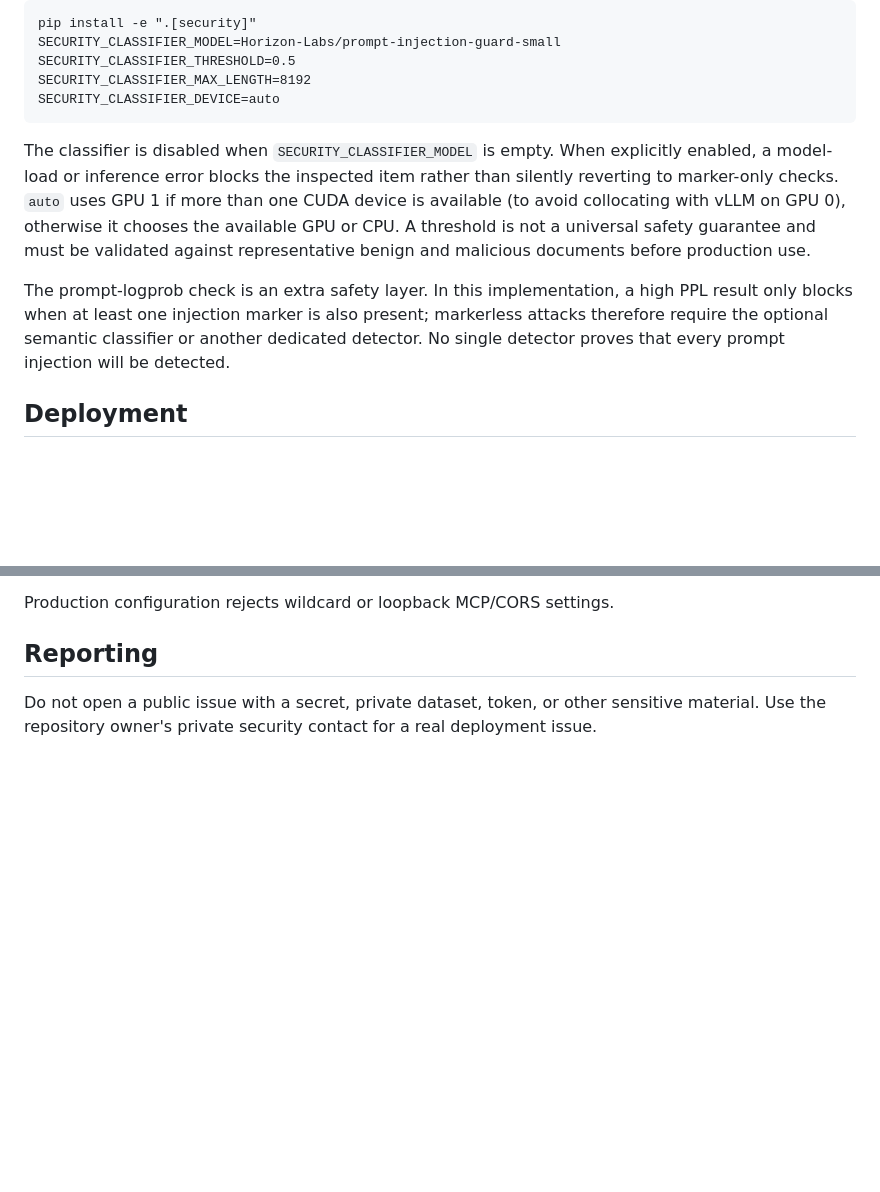
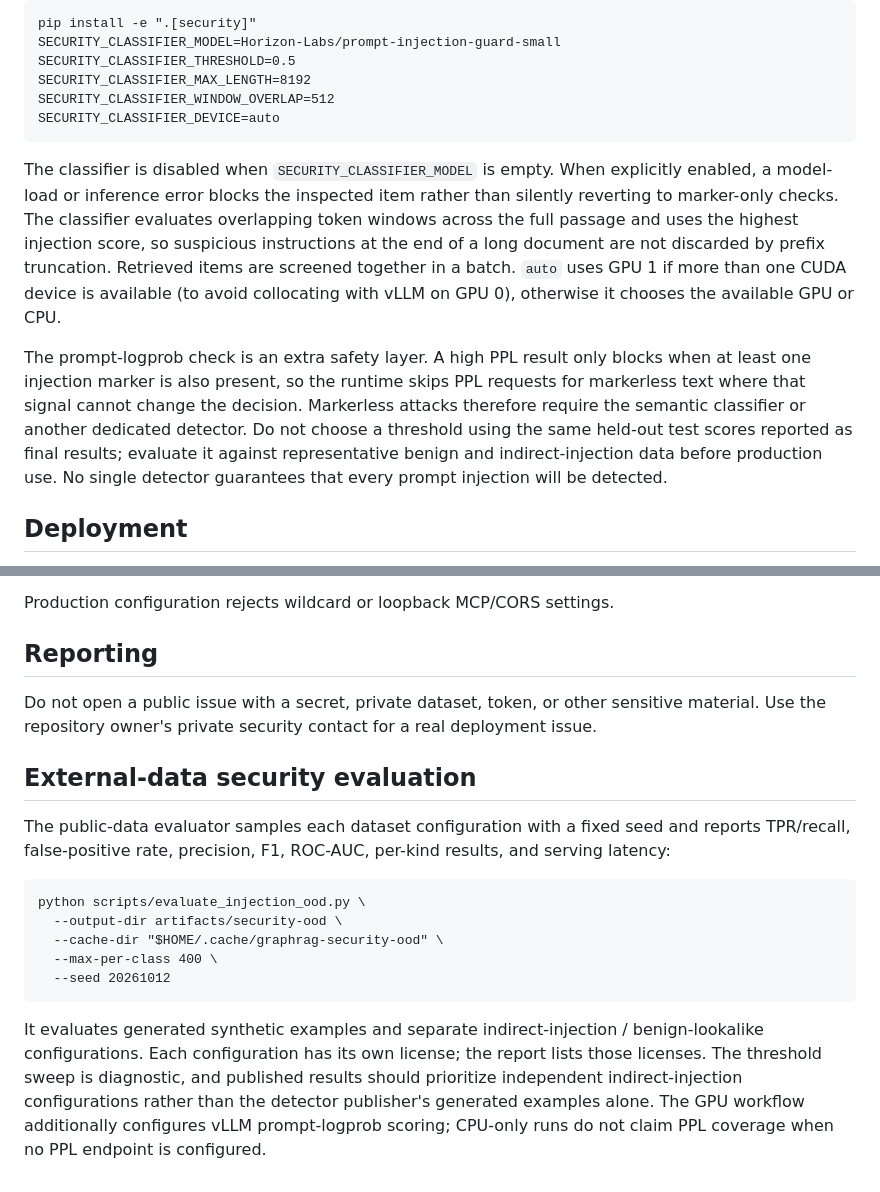
Before and after one commit to SpryzenHell/enterprise_graphrag, a Markdown page: SECURITY.md, 2 parts joined by grey strips. Drawn GitHub-style; blank space fills up the shorter version.

Commit message:
Document full-passage semantic and external security evaluation behavior

```diff
--- a/SECURITY.md
+++ b/SECURITY.md
@@ -60,11 +60,12 @@ To enable the optional semantic classifier, install the security extra and confi
     SECURITY_CLASSIFIER_MODEL=Horizon-Labs/prompt-injection-guard-small
     SECURITY_CLASSIFIER_THRESHOLD=0.5
     SECURITY_CLASSIFIER_MAX_LENGTH=8192
+    SECURITY_CLASSIFIER_WINDOW_OVERLAP=512
     SECURITY_CLASSIFIER_DEVICE=auto
 
-The classifier is disabled when `SECURITY_CLASSIFIER_MODEL` is empty. When explicitly enabled, a model-load or inference error blocks the inspected item rather than silently reverting to marker-only checks. `auto` uses GPU 1 if more than one CUDA device is available (to avoid collocating with vLLM on GPU 0), otherwise it chooses the available GPU or CPU. A threshold is not a universal safety guarantee and must be validated against representative benign and malicious documents before production use.
+The classifier is disabled when `SECURITY_CLASSIFIER_MODEL` is empty. When explicitly enabled, a model-load or inference error blocks the inspected item rather than silently reverting to marker-only checks. The classifier evaluates overlapping token windows across the full passage and uses the highest injection score, so suspicious instructions at the end of a long document are not discarded by prefix truncation. Retrieved items are screened together in a batch. `auto` uses GPU 1 if more than one CUDA device is available (to avoid collocating with vLLM on GPU 0), otherwise it chooses the available GPU or CPU.
 
-The prompt-logprob check is an extra safety layer. In this implementation, a high PPL result only blocks when at least one injection marker is also present; markerless attacks therefore require the optional semantic classifier or another dedicated detector. No single detector proves that every prompt injection will be detected.
+The prompt-logprob check is an extra safety layer. A high PPL result only blocks when at least one injection marker is also present, so the runtime skips PPL requests for markerless text where that signal cannot change the decision. Markerless attacks therefore require the semantic classifier or another dedicated detector. Do not choose a threshold using the same held-out test scores reported as final results; evaluate it against representative benign and indirect-injection data before production use. No single detector guarantees that every prompt injection will be detected.
 
 ## Deployment
 
@@ -83,3 +84,16 @@ Production configuration rejects wildcard or loopback MCP/CORS settings.
 ## Reporting
 
 Do not open a public issue with a secret, private dataset, token, or other sensitive material. Use the repository owner's private security contact for a real deployment issue.
+
+
+## External-data security evaluation
+
+The public-data evaluator samples each dataset configuration with a fixed seed and reports TPR/recall, false-positive rate, precision, F1, ROC-AUC, per-kind results, and serving latency:
+
+    python scripts/evaluate_injection_ood.py \
+      --output-dir artifacts/security-ood \
+      --cache-dir "$HOME/.cache/graphrag-security-ood" \
+      --max-per-class 400 \
+      --seed 20261012
+
+It evaluates generated synthetic examples and separate indirect-injection / benign-lookalike configurations. Each configuration has its own license; the report lists those licenses. The threshold sweep is diagnostic, and published results should prioritize independent indirect-injection configurations rather than the detector publisher's generated examples alone. The GPU workflow additionally configures vLLM prompt-logprob scoring; CPU-only runs do not claim PPL coverage when no PPL endpoint is configured.
```
